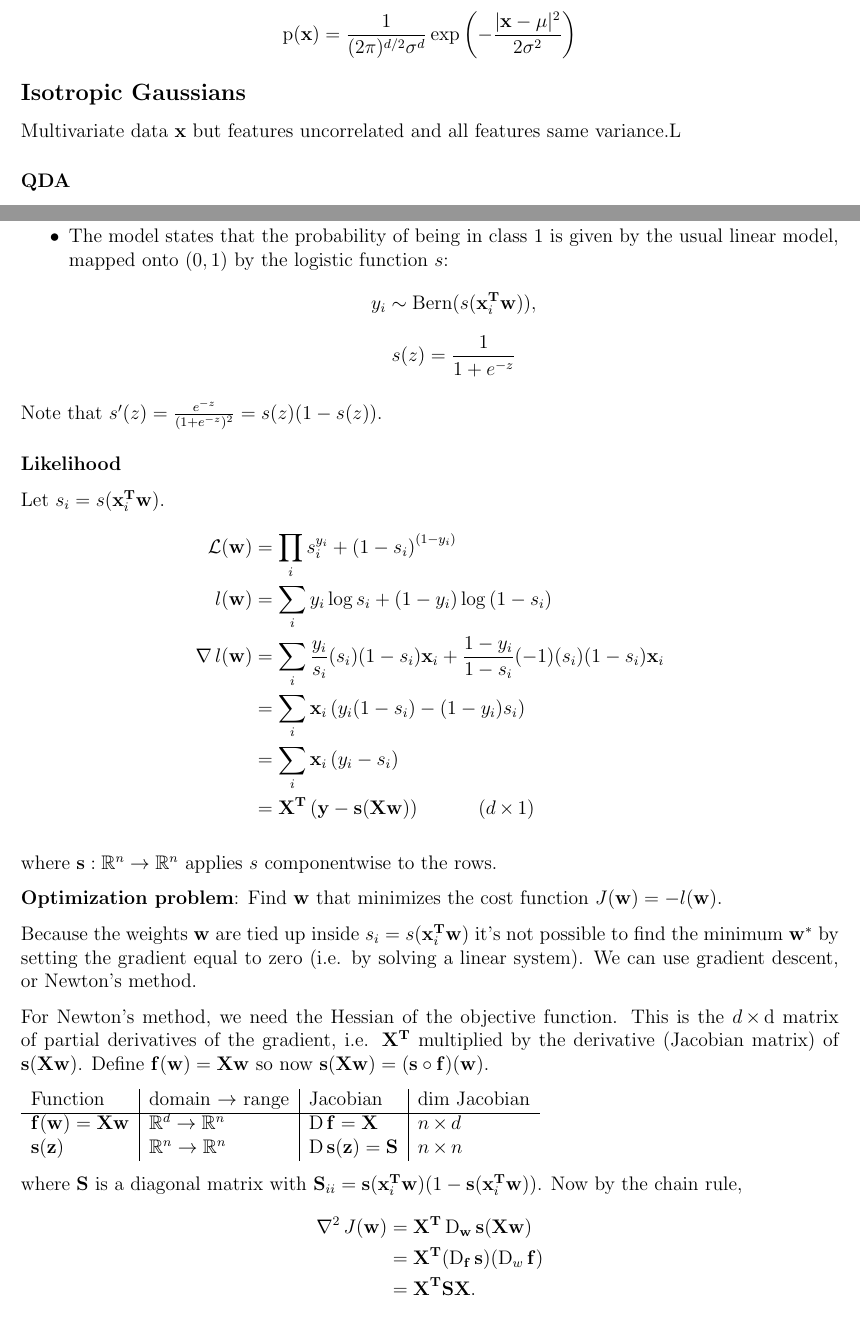
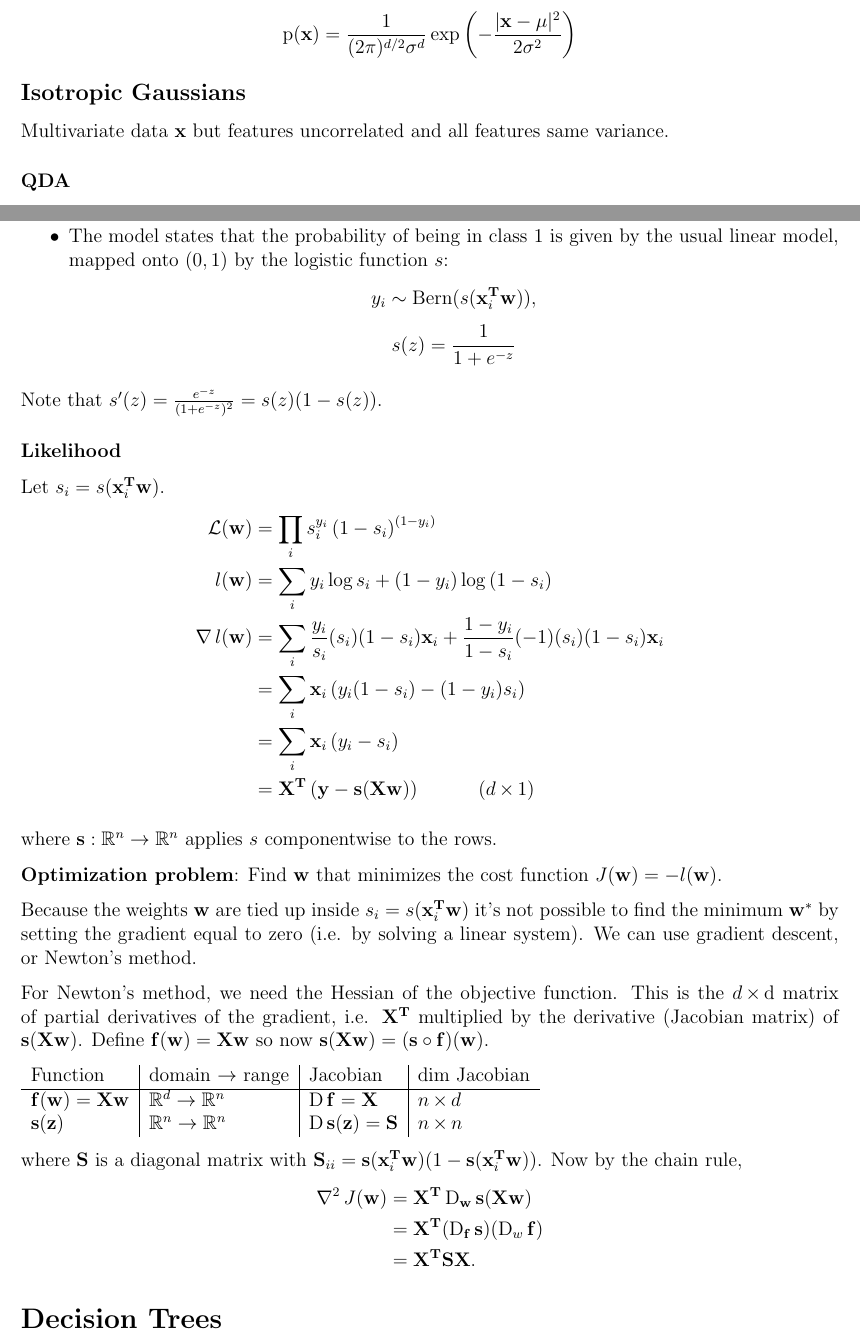
Before and after one commit to dandavison/mathematics, a LaTeX document (machine-learning.tex): two parts of pages 7 and 13 of 13, joined at a grey line, cut so that both start at the same text. Compiled offline with pdfLaTeX.

Commit message:
machine learning notes - minor changes

```diff
--- a/machine-learning.tex
+++ b/machine-learning.tex
@@ -284,7 +284,7 @@ Logistic Regression from Maximum Likelihood
 
 \subsection*{Isotropic Gaussians}
 
-Multivariate data $\x$ but features uncorrelated and all features same variance.L
+Multivariate data $\x$ but features uncorrelated and all features same variance.
 
 \subsubsection*{QDA}
 Fit separate Gaussians to the training data in each class. The likelihood is
@@ -535,7 +535,7 @@ Note that $s'(z) = \frac{e^{-z}}{(1 + e^{-z})^2} = s(z)(1 - s(z))$.
 \subsubsection*{Likelihood}
 Let $s_i = s(\x_i^\T\w)$.
 \begin{align*}
-  \L(\w)       &= \prod_i s_i^{y_i} + \(1 - s_i\)^{(1 - y_i)} \\
+  \L(\w)       &= \prod_i s_i^{y_i} \(1 - s_i\)^{(1 - y_i)} \\
   \l(\w)       &= \sum_i y_i \log s_i + (1 - y_i) \log\(1 - s_i\) \\
 \grad \l(\w) &= \sum_i \frac{y_i}{s_i}(s_i)(1 - s_i)\x_i + \frac{1 - y_i}{1 - s_i}(-1)(s_i)(1 - s_i)\x_i \\
              &= \sum_i \x_i\(y_i(1 - s_i) - (1 - y_i)s_i\) \\
@@ -574,8 +574,9 @@ $\S_{ii} = \s(\x_i^\T\w)(1 - \s(\x_i^\T\w))$. Now by the chain rule,
             &= \X^\T\S\X.
 \end{align*}
 
+% \section*{11 More Regression; Newton’s Method; ROC Curves}
 
 
-% \section*{11 More Regression; Newton’s Method; ROC Curves}
+\section*{Decision Trees}
 
 \end{document}
```
